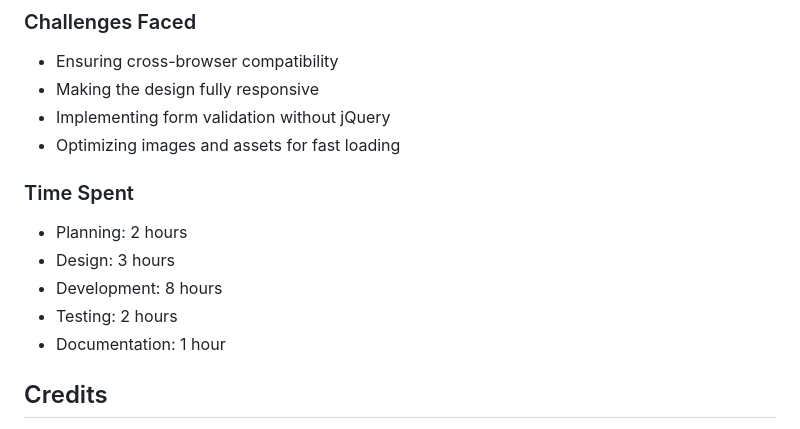
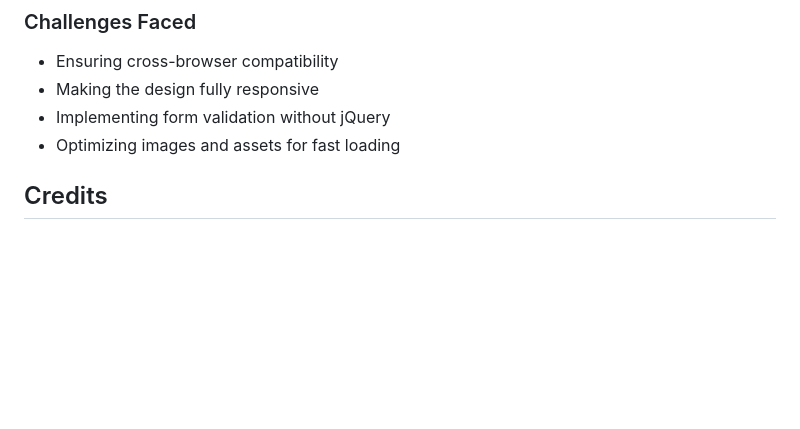
Before and after one commit to sindhu-vadlakunti/task-1, a Markdown page: README.md, the part around the change. Rendered like a GitHub page; blank space fills up the shorter version.

```diff
--- a/README.md
+++ b/README.md
@@ -122,13 +122,6 @@ This project is open source and available under the [MIT License](LICENSE).
 - Implementing form validation without jQuery
 - Optimizing images and assets for fast loading
 
-### Time Spent
-
-- Planning: 2 hours
-- Design: 3 hours
-- Development: 8 hours
-- Testing: 2 hours
-- Documentation: 1 hour
 
 ## Credits
 
```
